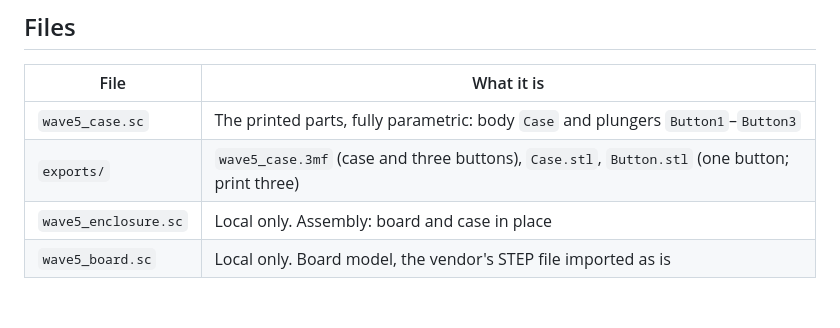
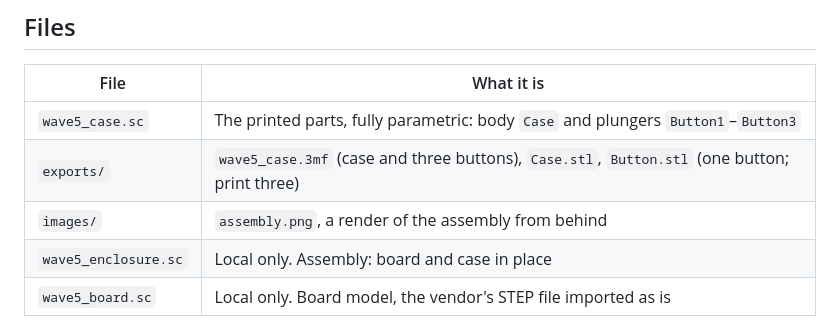
Before and after one commit to odudex/P4Enclosures, a Markdown page: wave_5/README.md, the part around the change. Rendered like a GitHub page; blank space fills up the shorter version.

```diff
--- a/wave_5/README.md
+++ b/wave_5/README.md
@@ -21,6 +21,7 @@ needs checking against the real camera module.
 |---|---|
 | `wave5_case.sc` | The printed parts, fully parametric: body `Case` and plungers `Button1`–`Button3` |
 | `exports/` | `wave5_case.3mf` (case and three buttons), `Case.stl`, `Button.stl` (one button; print three) |
+| `images/` | `assembly.png`, a render of the assembly from behind |
 | `wave5_enclosure.sc` | Local only. Assembly: board and case in place |
 | `wave5_board.sc` | Local only. Board model, the vendor's STEP file imported as is |
 
```
Also changed, not shown: README.md (+6 -0 lines), p4_pico/README.md (+1 -0 lines), p4_pico/images/assembly.png (added), wave_5/images/assembly.png (added).
